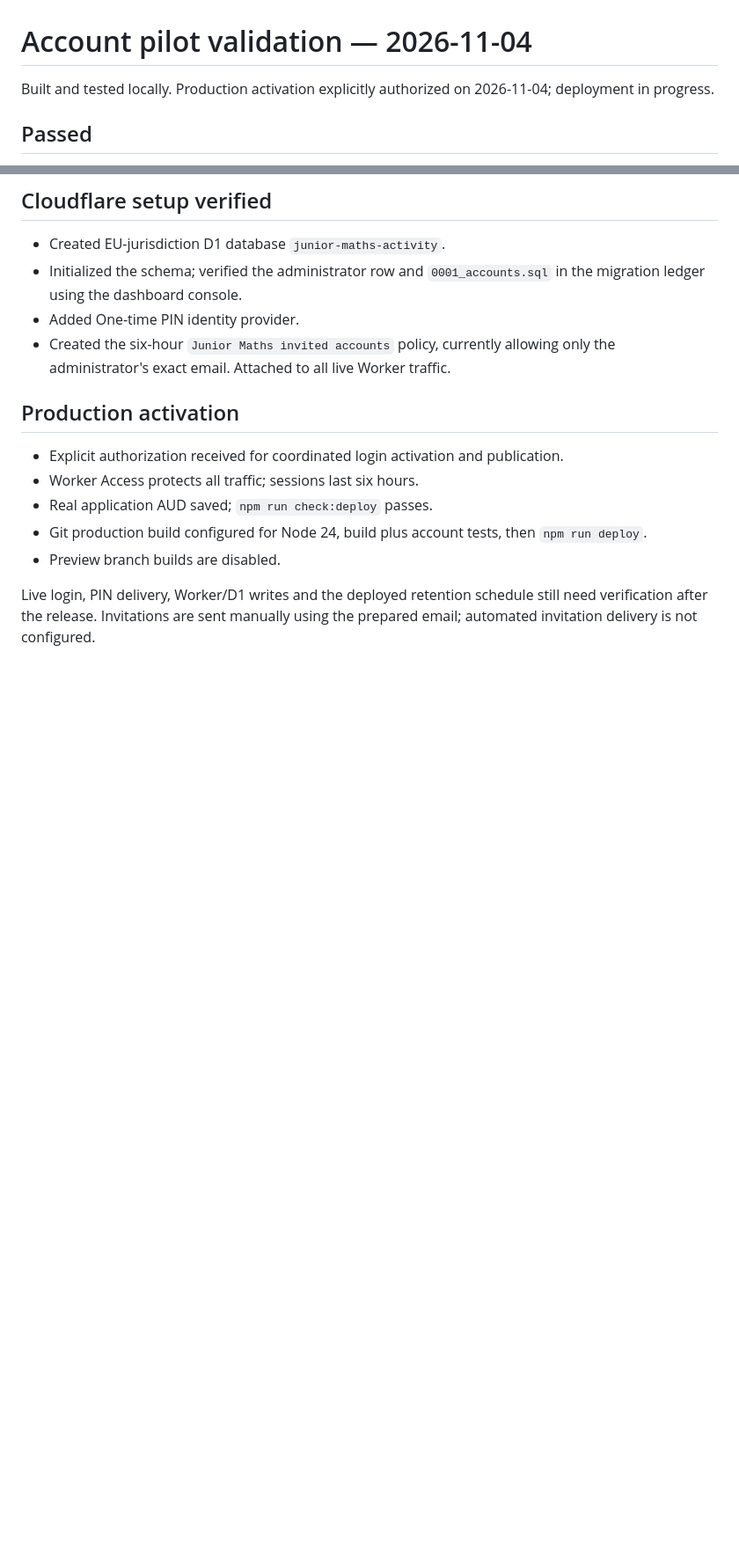
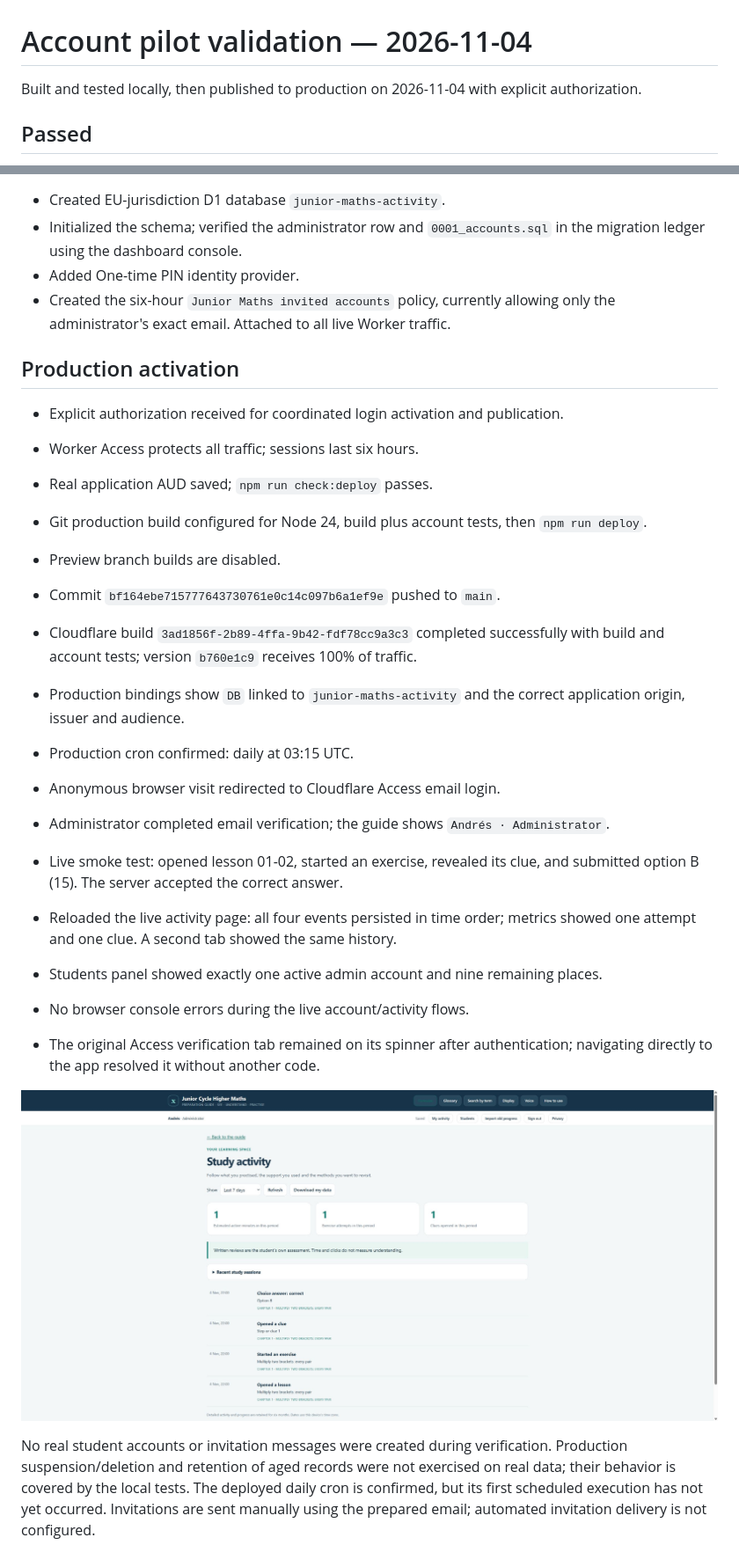
Before and after one commit to andresdiegolanda/junior-cycle-higher-maths, a Markdown page: docs/ACCOUNTS-VALIDATION.md, 2 parts joined by grey strips. Shown: that part at 88% size. GitHub-like rendering; pictures changed too: docs/accounts-production.png (added); blank space fills up the shorter version.

```diff
--- a/docs/ACCOUNTS-VALIDATION.md
+++ b/docs/ACCOUNTS-VALIDATION.md
@@ -1,6 +1,6 @@
 # Account pilot validation — 2026-11-04
 
-Built and tested locally. Production activation explicitly authorized on 2026-11-04; deployment in progress.
+Built and tested locally, then published to production on 2026-11-04 with explicit authorization.
 
 ## Passed
 
@@ -58,6 +58,29 @@ Local development site: `http://127.0.0.1:8787/dev/login`.
 - Git production build configured for Node 24, build plus account tests, then `npm run deploy`.
 - Preview branch builds are disabled.
 
-Live login, PIN delivery, Worker/D1 writes and the deployed retention schedule
-still need verification after the release. Invitations are sent manually using
-the prepared email; automated invitation delivery is not configured.
+- Commit `bf164ebe715777643730761e0c14c097b6a1ef9e` pushed to `main`.
+- Cloudflare build `3ad1856f-2b89-4ffa-9b42-fdf78cc9a3c3` completed successfully
+  with build and account tests; version `b760e1c9` receives 100% of traffic.
+- Production bindings show `DB` linked to `junior-maths-activity` and the correct
+  application origin, issuer and audience.
+- Production cron confirmed: daily at 03:15 UTC.
+- Anonymous browser visit redirected to Cloudflare Access email login.
+
+- Administrator completed email verification; the guide shows `Andrés · Administrator`.
+- Live smoke test: opened lesson 01-02, started an exercise, revealed its clue,
+  and submitted option B (15). The server accepted the correct answer.
+- Reloaded the live activity page: all four events persisted in time order;
+  metrics showed one attempt and one clue. A second tab showed the same history.
+- Students panel showed exactly one active admin account and nine remaining places.
+- No browser console errors during the live account/activity flows.
+- The original Access verification tab remained on its spinner after authentication;
+  navigating directly to the app resolved it without another code.
+
+![Production activity after reload](accounts-production.png)
+
+No real student accounts or invitation messages were created during verification.
+Production suspension/deletion and retention of aged records were not exercised
+on real data; their behavior is covered by the local tests. The deployed daily
+cron is confirmed, but its first scheduled execution has not yet occurred.
+Invitations are sent manually using the prepared email; automated invitation
+delivery is not configured.
```
Also changed, not shown: README.md (+1 -1 lines), docs/USER-ACTIVITY-IMPLEMENTATION.md (+1 -1 lines).
